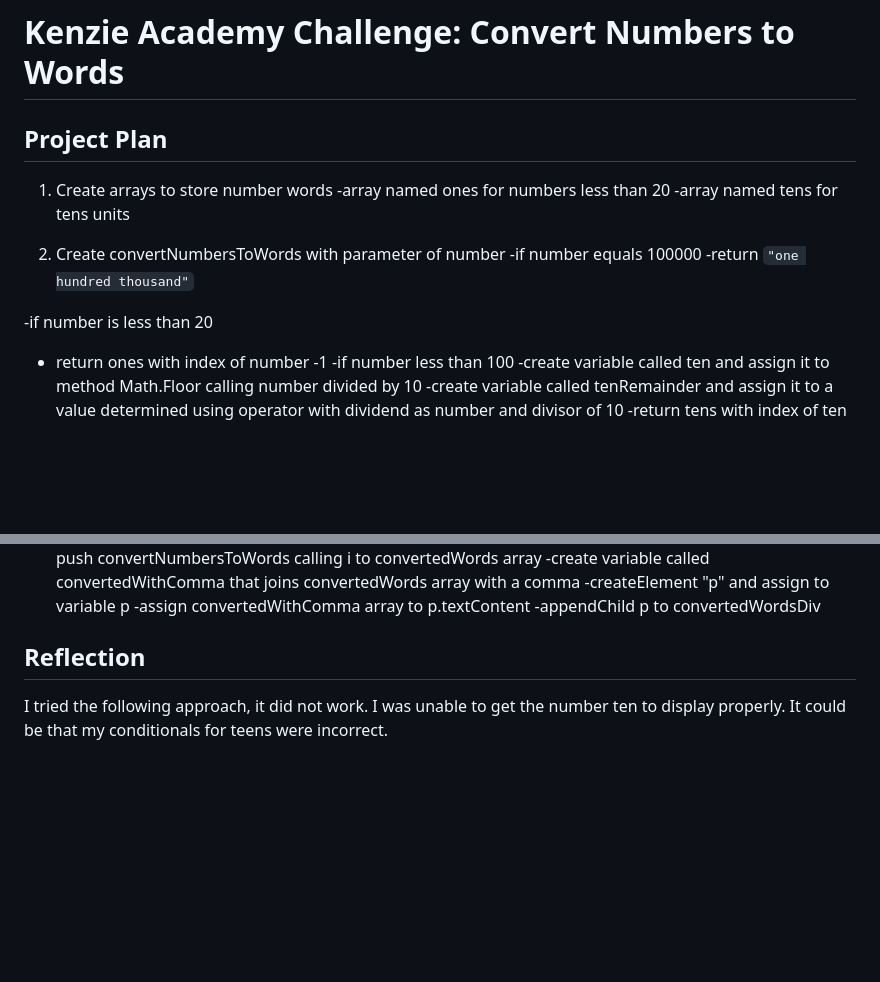
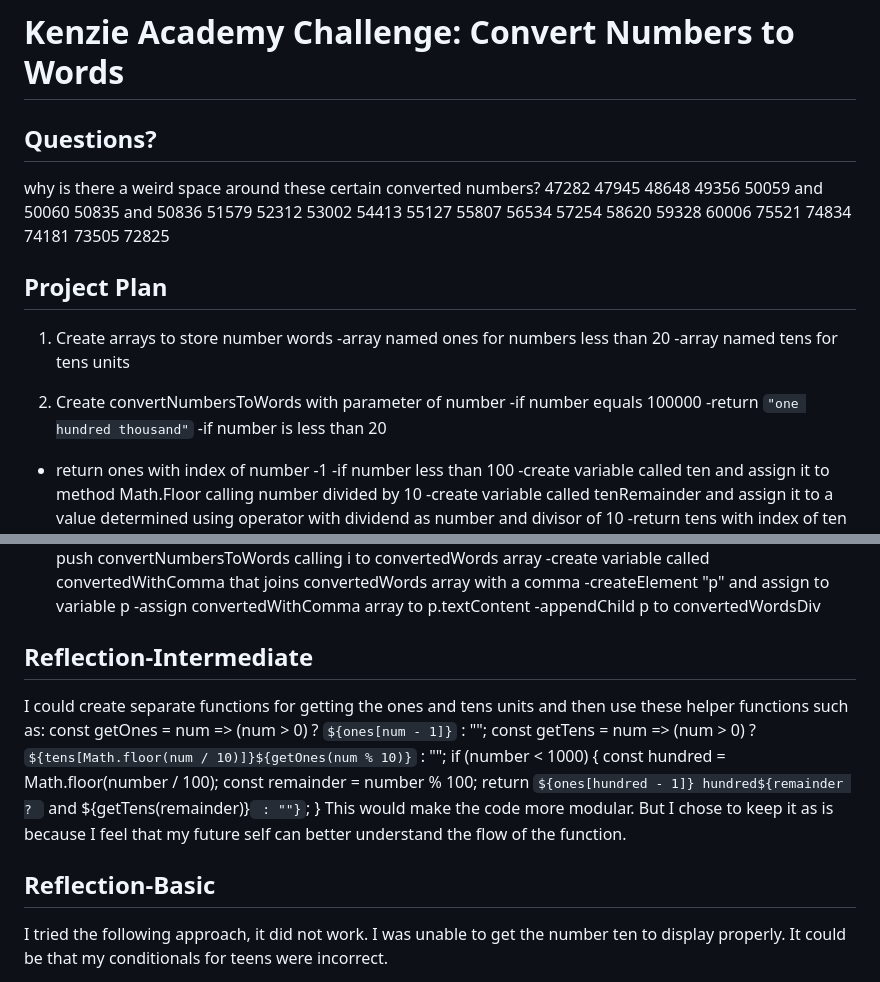
Before and after one commit to KenzieAcademy-Students/challenge-convert-numbers-to-words-karenschick, a Markdown page: README.md, 2 parts joined by grey strips. Rendered like a GitHub page; blank space fills up the shorter version.

Commit message:
deploy: 42be0bd6282104ac9c4c7bfd61121bc566873511

```diff
--- a/README.md
+++ b/README.md
@@ -1,4 +1,30 @@
 # Kenzie Academy Challenge: Convert Numbers to Words
+
+## Questions?
+why is there a weird space around these certain converted numbers?
+47282
+47945
+48648
+49356
+50059 and 50060
+50835 and 50836
+51579
+52312
+53002
+54413
+55127
+55807
+56534
+57254
+58620
+59328
+60006
+75521
+74834
+74181
+73505
+72825
+
 
 ## Project Plan
 
@@ -9,10 +35,6 @@
 2. Create convertNumbersToWords with parameter of number
  -if number equals 100000
   -return `"one hundred thousand"`
-
-
-
-
  -if number is less than 20
   - return ones with index of number -1
  -if number less than 100
@@ -40,7 +62,19 @@
   -appendChild p to convertedWordsDiv
 
 
-## Reflection
+## Reflection-Intermediate
+
+I could create separate functions for getting the ones and tens units and then use these helper functions such as:
+  const getOnes = num => (num > 0) ? `${ones[num - 1]}` : "";
+  const getTens = num => (num > 0) ? `${tens[Math.floor(num / 10)]}${getOnes(num % 10)}` : "";
+if (number < 1000) {
+    const hundred = Math.floor(number / 100);
+    const remainder = number % 100;
+    return `${ones[hundred - 1]} hundred${remainder ? ` and ${getTens(remainder)}` : ""}`;
+  }
+This would make the code more modular. But I chose to keep it as is because I feel that my future self can better understand the flow of the function.
+
+## Reflection-Basic
 
 I tried the following approach, it did not work. I was unable to get the number ten to display properly. It could be that my conditionals for teens were incorrect.
 
```
